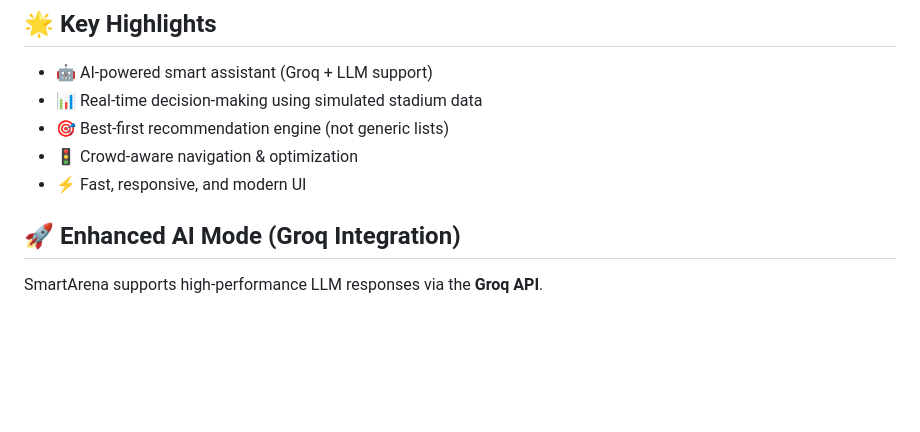
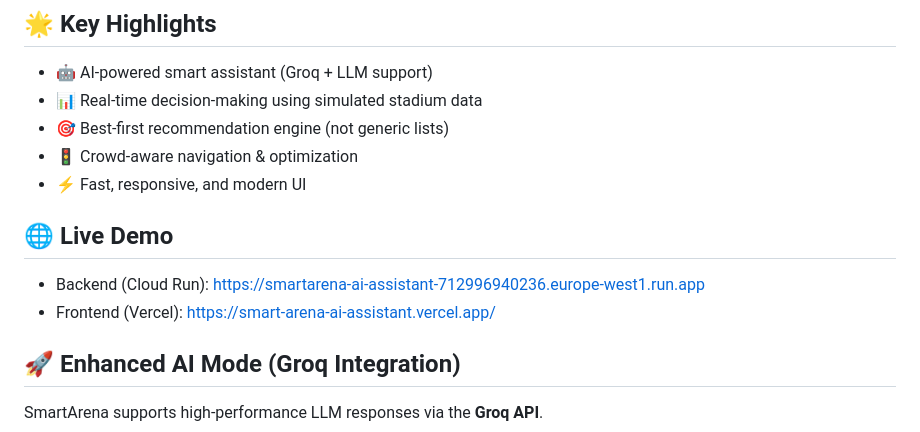
Before and after one commit to Tanya-garg10/SmartArena-AI-Assistant, a Markdown page: README.md, the part around the change. GitHub-like rendering; blank space fills up the shorter version.

```diff
--- a/README.md
+++ b/README.md
@@ -9,6 +9,11 @@ An intelligent, real-time assistant designed to enhance the physical experience
 * 🎯 Best-first recommendation engine (not generic lists)
 * 🚦 Crowd-aware navigation & optimization
 * ⚡ Fast, responsive, and modern UI
+
+## 🌐 Live Demo
+
+- Backend (Cloud Run): https://smartarena-ai-assistant-712996940236.europe-west1.run.app
+- Frontend (Vercel): https://smart-arena-ai-assistant.vercel.app/
 
 ## 🚀 Enhanced AI Mode (Groq Integration)
 
```
